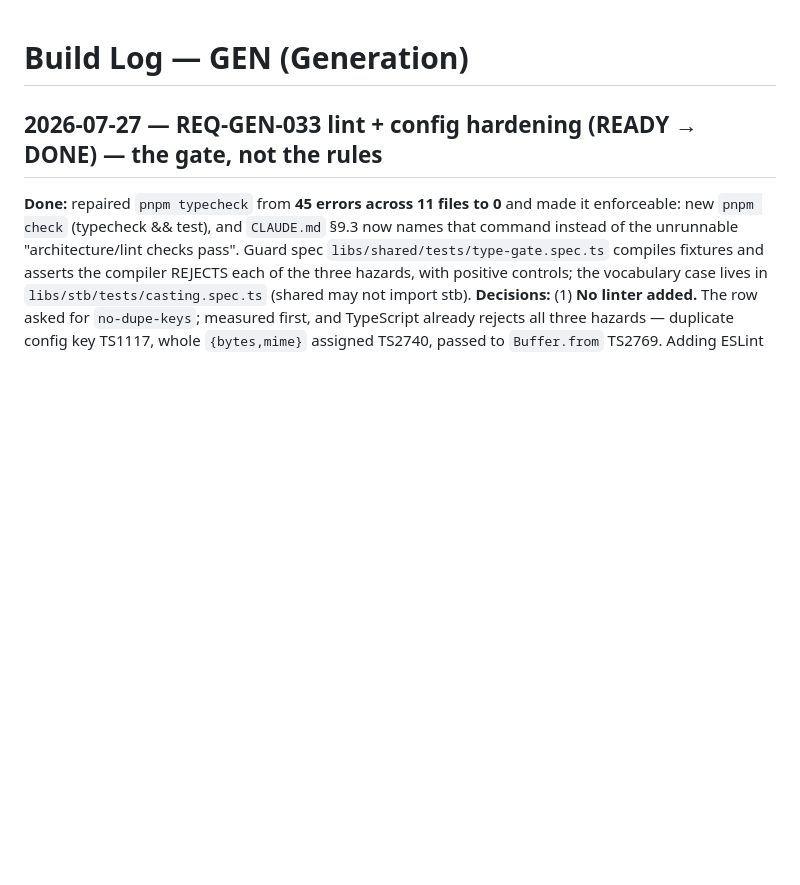
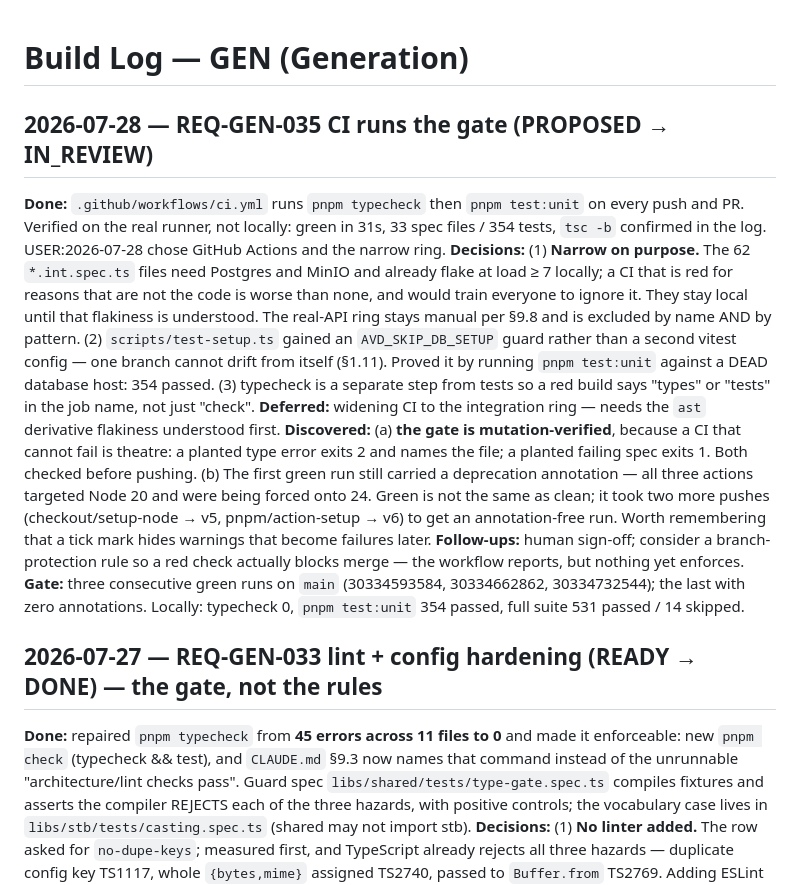
Before and after one commit to ModernPath/ai-video-producer, a Markdown page: libs/gen/LOG.md, the part around the change. Drawn GitHub-style; blank space fills up the shorter version.

Commit message:
REQ-GEN-035: log the CI slice — verified on the runner, annotation-free
Co-Authored-By: Claude Opus 5 (1M context) <noreply@anthropic.com>

```diff
--- a/libs/gen/LOG.md
+++ b/libs/gen/LOG.md
@@ -1,4 +1,12 @@
 # Build Log — GEN (Generation)
+
+## 2026-07-28 — REQ-GEN-035 CI runs the gate (PROPOSED → IN_REVIEW)
+**Done:** `.github/workflows/ci.yml` runs `pnpm typecheck` then `pnpm test:unit` on every push and PR. Verified on the real runner, not locally: green in 31s, 33 spec files / 354 tests, `tsc -b` confirmed in the log. USER:2026-07-28 chose GitHub Actions and the narrow ring.
+**Decisions:** (1) **Narrow on purpose.** The 62 `*.int.spec.ts` files need Postgres and MinIO and already flake at load ≥ 7 locally; a CI that is red for reasons that are not the code is worse than none, and would train everyone to ignore it. They stay local until that flakiness is understood. The real-API ring stays manual per §9.8 and is excluded by name AND by pattern. (2) `scripts/test-setup.ts` gained an `AVD_SKIP_DB_SETUP` guard rather than a second vitest config — one branch cannot drift from itself (§1.11). Proved it by running `pnpm test:unit` against a DEAD database host: 354 passed. (3) typecheck is a separate step from tests so a red build says "types" or "tests" in the job name, not just "check".
+**Deferred:** widening CI to the integration ring — needs the `ast` derivative flakiness understood first.
+**Discovered:** (a) **the gate is mutation-verified**, because a CI that cannot fail is theatre: a planted type error exits 2 and names the file; a planted failing spec exits 1. Both checked before pushing. (b) The first green run still carried a deprecation annotation — all three actions targeted Node 20 and were being forced onto 24. Green is not the same as clean; it took two more pushes (checkout/setup-node → v5, pnpm/action-setup → v6) to get an annotation-free run. Worth remembering that a tick mark hides warnings that become failures later.
+**Follow-ups:** human sign-off; consider a branch-protection rule so a red check actually blocks merge — the workflow reports, but nothing yet enforces.
+**Gate:** three consecutive green runs on `main` (30334593584, 30334662862, 30334732544); the last with zero annotations. Locally: typecheck 0, `pnpm test:unit` 354 passed, full suite 531 passed / 14 skipped.
 
 ## 2026-07-27 — REQ-GEN-033 lint + config hardening (READY → DONE) — the gate, not the rules
 **Done:** repaired `pnpm typecheck` from **45 errors across 11 files to 0** and made it enforceable: new `pnpm check` (typecheck && test), and `CLAUDE.md` §9.3 now names that command instead of the unrunnable "architecture/lint checks pass". Guard spec `libs/shared/tests/type-gate.spec.ts` compiles fixtures and asserts the compiler REJECTS each of the three hazards, with positive controls; the vocabulary case lives in `libs/stb/tests/casting.spec.ts` (shared may not import stb).
```
